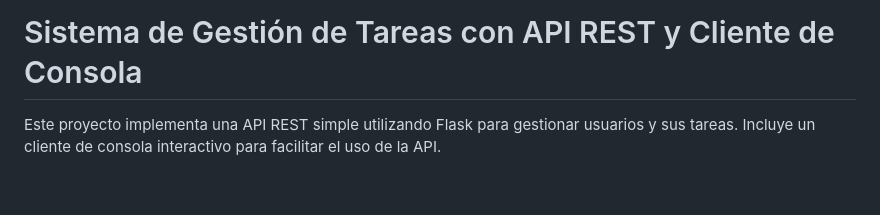
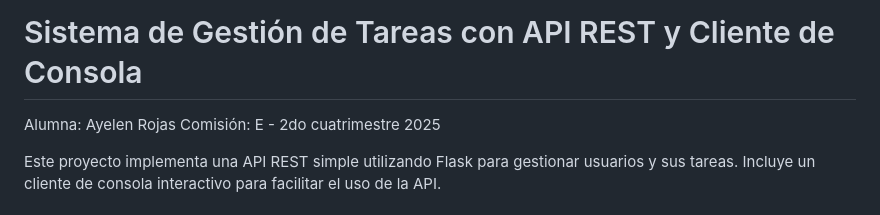
Before and after one commit to rojasayelen/PFO2_redes, a Markdown page: README.md, the part around the change. Drawn GitHub-style; blank space fills up the shorter version.

```diff
--- a/README.md
+++ b/README.md
@@ -1,4 +1,6 @@
 # Sistema de Gestión de Tareas con API REST y Cliente de Consola
+Alumna: Ayelen Rojas
+Comisión: E - 2do cuatrimestre 2025
 
 Este proyecto implementa una API REST simple utilizando Flask para gestionar usuarios y sus tareas. Incluye un cliente de consola interactivo para facilitar el uso de la API.
 
```
